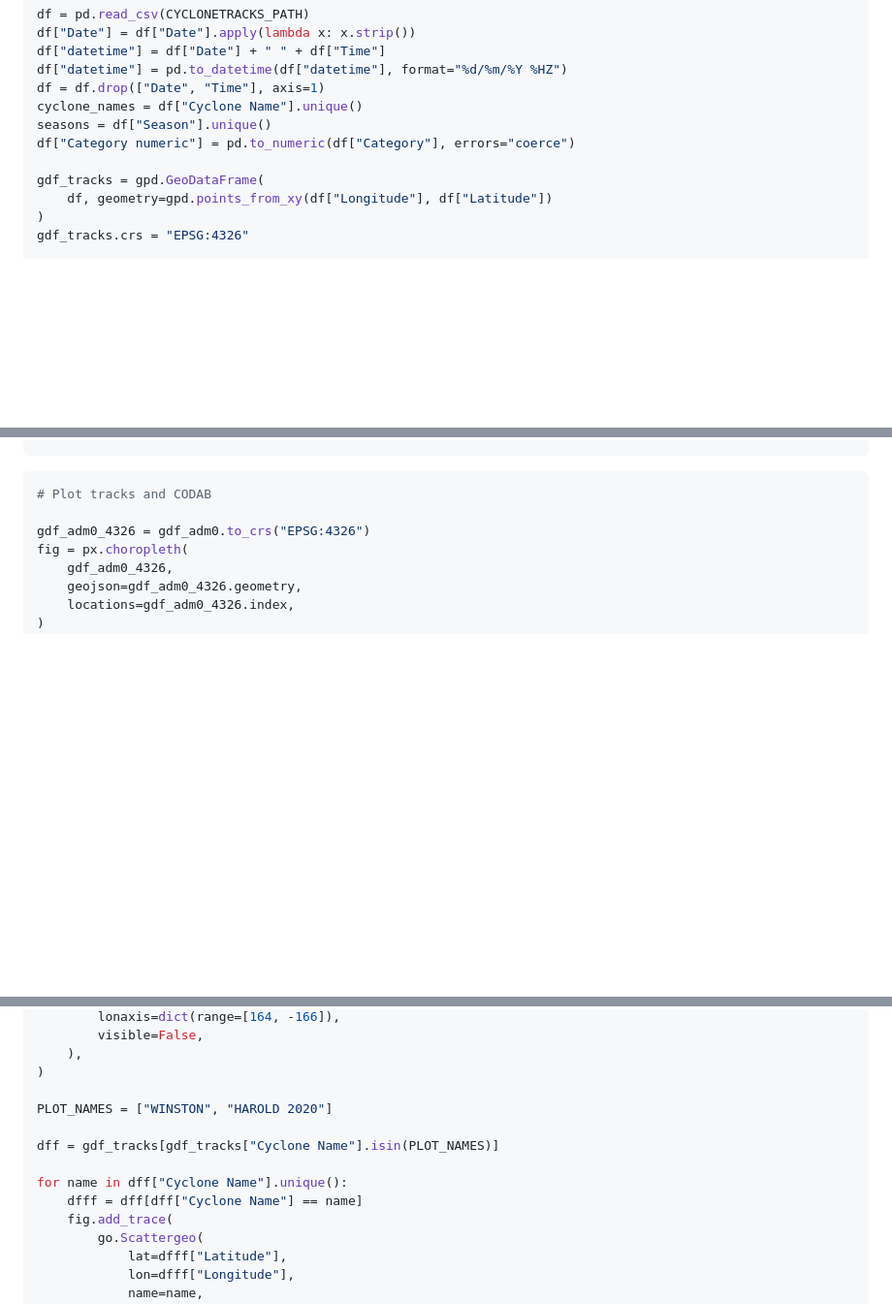
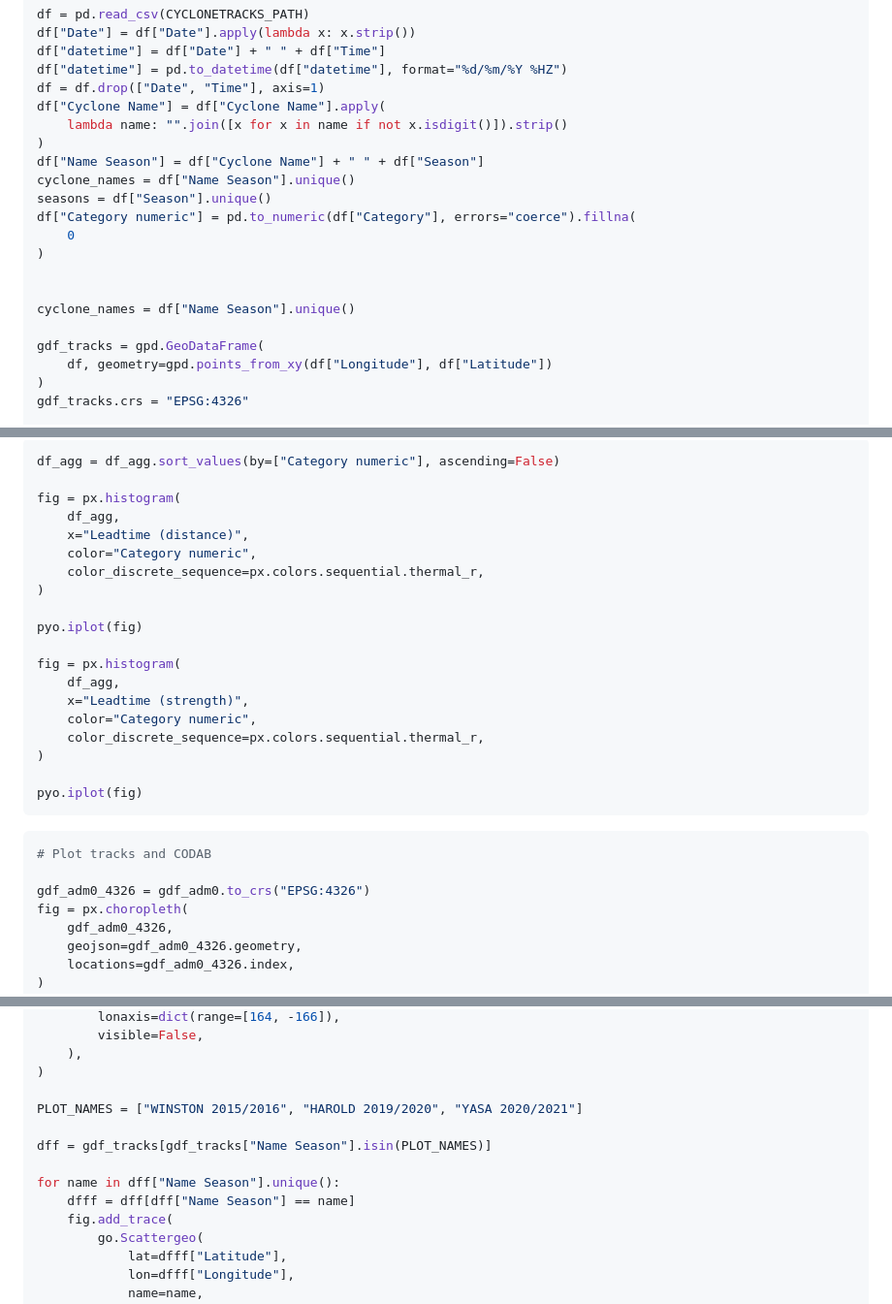
Before and after one commit to OCHA-DAP/pa-aa-fji-storms, a Markdown page: exploration/stormtracks.md, 3 parts joined by grey strips. Shown at 97% size. Drawn GitHub-style; blank space fills up the shorter version.

````diff
--- a/exploration/stormtracks.md
+++ b/exploration/stormtracks.md
@@ -60,9 +60,18 @@ df["Date"] = df["Date"].apply(lambda x: x.strip())
 df["datetime"] = df["Date"] + " " + df["Time"]
 df["datetime"] = pd.to_datetime(df["datetime"], format="%d/%m/%Y %HZ")
 df = df.drop(["Date", "Time"], axis=1)
-cyclone_names = df["Cyclone Name"].unique()
+df["Cyclone Name"] = df["Cyclone Name"].apply(
+    lambda name: "".join([x for x in name if not x.isdigit()]).strip()
+)
+df["Name Season"] = df["Cyclone Name"] + " " + df["Season"]
+cyclone_names = df["Name Season"].unique()
 seasons = df["Season"].unique()
-df["Category numeric"] = pd.to_numeric(df["Category"], errors="coerce")
+df["Category numeric"] = pd.to_numeric(df["Category"], errors="coerce").fillna(
+    0
+)
+
+
+cyclone_names = df["Name Season"].unique()
 
 gdf_tracks = gpd.GeoDataFrame(
     df, geometry=gpd.points_from_xy(df["Longitude"], df["Latitude"])
@@ -101,3 +189,23 @@ print(df_agg)
+```python
+df_agg = df_agg.sort_values(by=["Category numeric"], ascending=False)
+
+fig = px.histogram(
+    df_agg,
+    x="Leadtime (distance)",
+    color="Category numeric",
+    color_discrete_sequence=px.colors.sequential.thermal_r,
+)
+
+pyo.iplot(fig)
+
+fig = px.histogram(
+    df_agg,
+    x="Leadtime (strength)",
+    color="Category numeric",
+    color_discrete_sequence=px.colors.sequential.thermal_r,
+)
+
+pyo.iplot(fig)
 ```
 
 ```python
@@ -118,12 +226,12 @@ fig.update_layout(
     ),
 )
 
-PLOT_NAMES = ["WINSTON", "HAROLD 2020"]
+PLOT_NAMES = ["WINSTON 2015/2016", "HAROLD 2019/2020", "YASA 2020/2021"]
 
-dff = gdf_tracks[gdf_tracks["Cyclone Name"].isin(PLOT_NAMES)]
+dff = gdf_tracks[gdf_tracks["Name Season"].isin(PLOT_NAMES)]
 
-for name in dff["Cyclone Name"].unique():
-    dfff = dff[dff["Cyclone Name"] == name]
+for name in dff["Name Season"].unique():
+    dfff = dff[dff["Name Season"] == name]
     fig.add_trace(
         go.Scattergeo(
             lat=dfff["Latitude"],
````
Also changed, not shown: other parts of exploration/stormtracks.md (+88 -4 lines).
